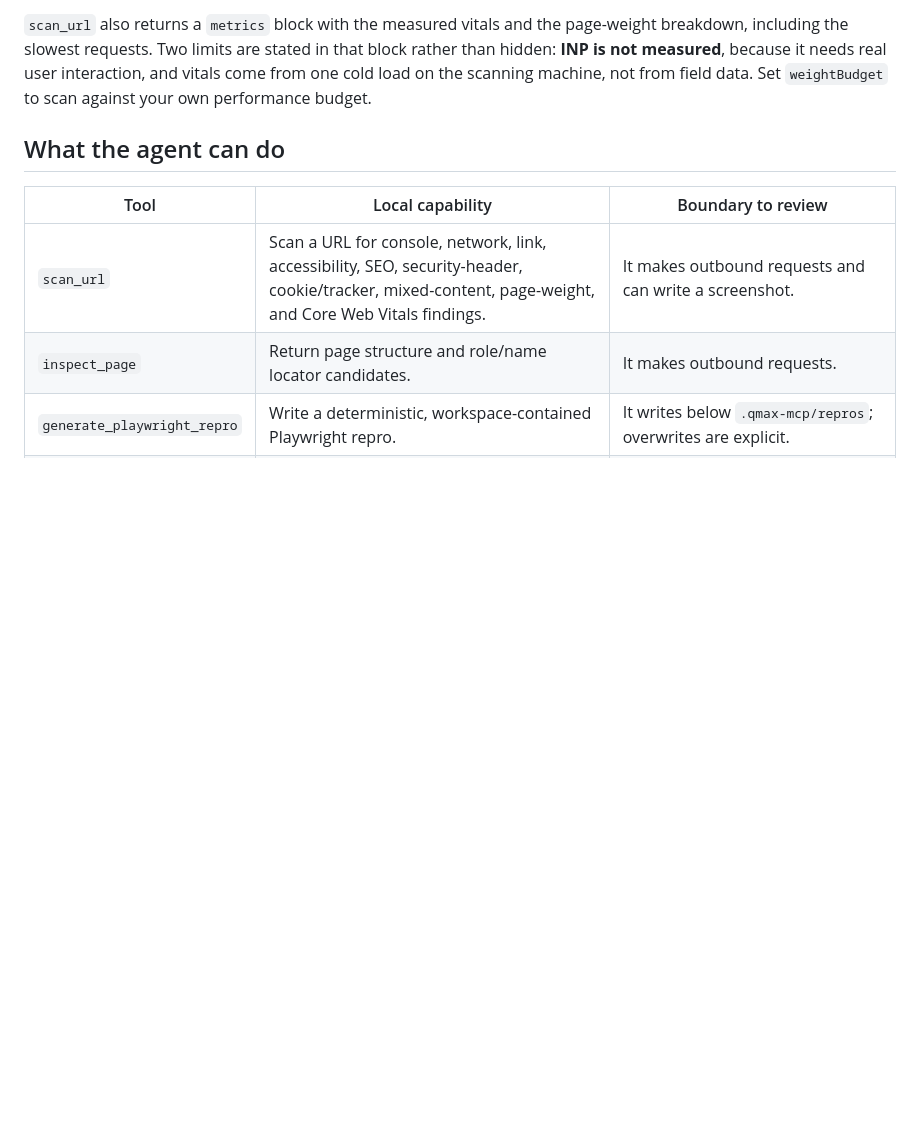
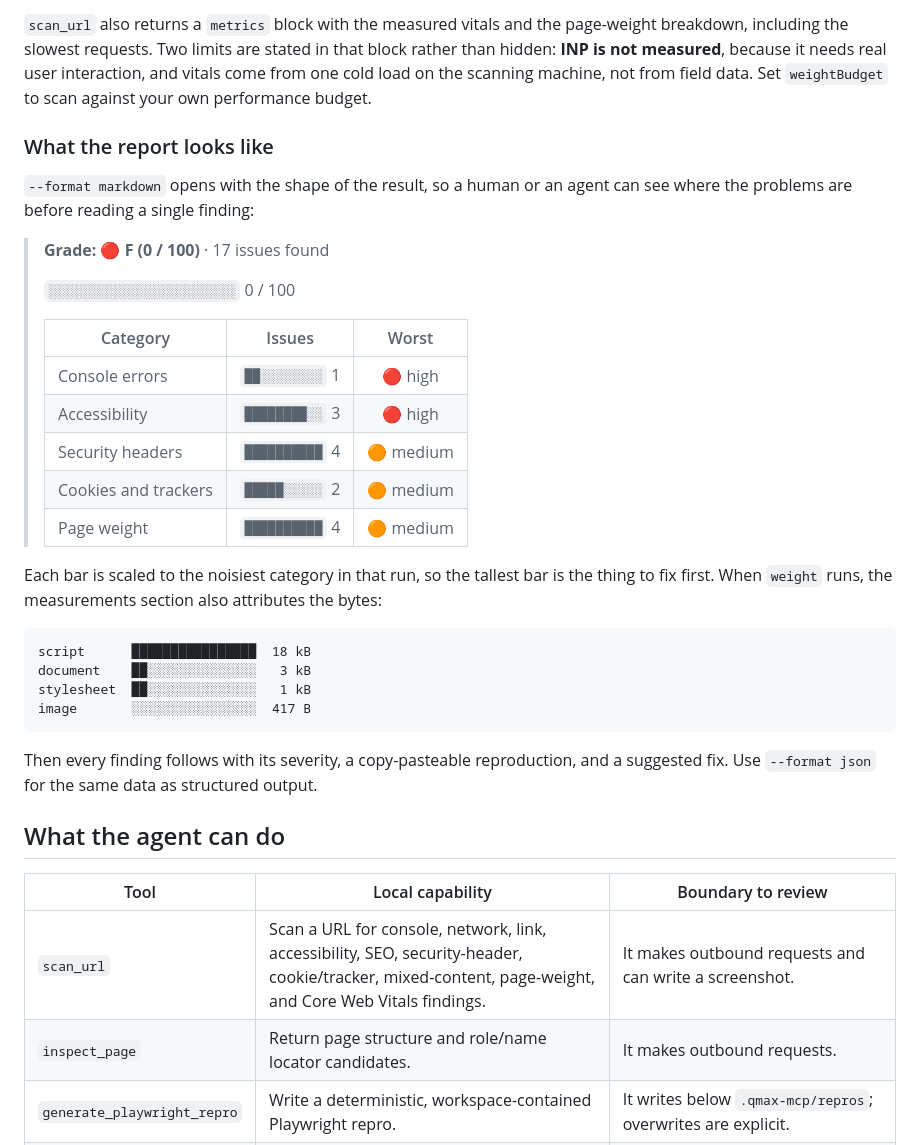
Before and after one commit to Quality-Max/qmax-mcp, a Markdown page: README.md, the part around the change. Drawn GitHub-style; blank space fills up the shorter version.

Commit message:
docs: show the graded report format in the README
The README described what each check reports but never showed the output, so
the score meter, the per-category bars, and the byte attribution were only
discoverable by running a scan.

````diff
--- a/README.md
+++ b/README.md
@@ -37,6 +37,33 @@ All nine checks run off a single page load. Pass `checks` to run a subset.
 | `weight` | Transfer bytes, request count, render-blocking resources, oversized and uncompressed assets, third-party cost |
 
 `scan_url` also returns a `metrics` block with the measured vitals and the page-weight breakdown, including the slowest requests. Two limits are stated in that block rather than hidden: **INP is not measured**, because it needs real user interaction, and vitals come from one cold load on the scanning machine, not from field data. Set `weightBudget` to scan against your own performance budget.
+
+### What the report looks like
+
+`--format markdown` opens with the shape of the result, so a human or an agent can see where the problems are before reading a single finding:
+
+> **Grade: 🔴 F  (0 / 100)**   ·   17 issues found
+>
+> `░░░░░░░░░░░░░░░░░░░░░░░░` 0 / 100
+>
+> | Category | Issues | Worst |
+> |----------|--------|:-----:|
+> | Console errors | `██░░░░░░░░` 1 | 🔴 high |
+> | Accessibility | `████████░░` 3 | 🔴 high |
+> | Security headers | `██████████` 4 | 🟠 medium |
+> | Cookies and trackers | `█████░░░░░` 2 | 🟠 medium |
+> | Page weight | `██████████` 4 | 🟠 medium |
+
+Each bar is scaled to the noisiest category in that run, so the tallest bar is the thing to fix first. When `weight` runs, the measurements section also attributes the bytes:
+
+```
+script      ████████████████  18 kB
+document    ██░░░░░░░░░░░░░░   3 kB
+stylesheet  ██░░░░░░░░░░░░░░   1 kB
+image       ░░░░░░░░░░░░░░░░  417 B
+```
+
+Then every finding follows with its severity, a copy-pasteable reproduction, and a suggested fix. Use `--format json` for the same data as structured output.
 
 ## What the agent can do
 
````
